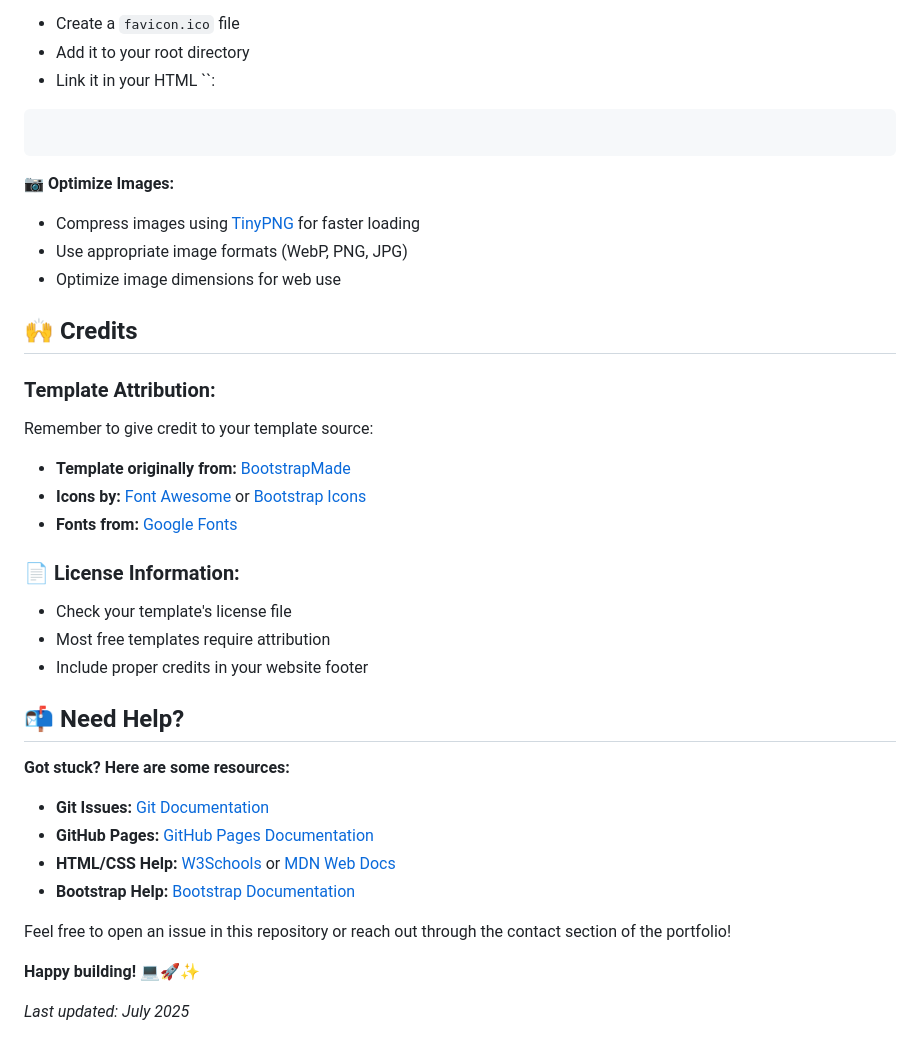
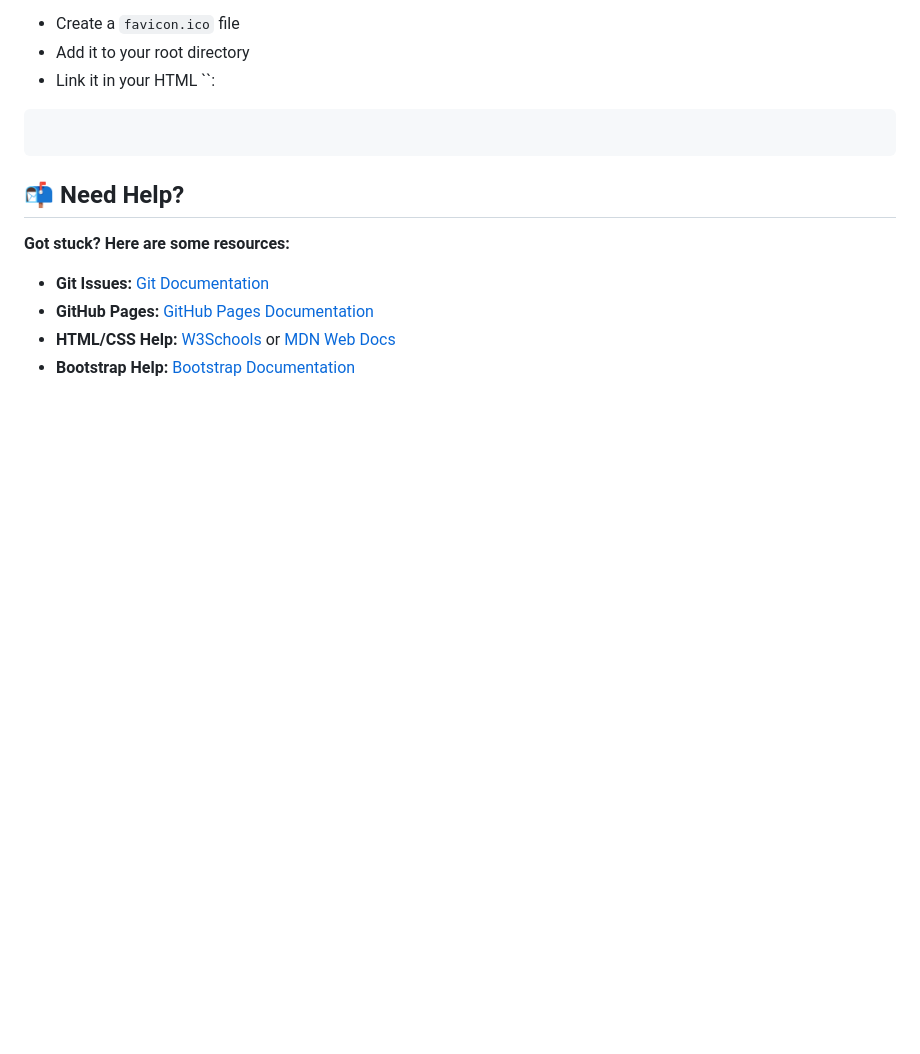
Before and after one commit to bharathkukka/bharathkukka.github.io, a Markdown page: Readme.md, the part around the change printed below. GitHub-like rendering; blank space fills up the shorter version.

````diff
--- a/Readme.md
+++ b/Readme.md
@@ -287,24 +258,6 @@ Updating your portfolio is simple:
 
 ```
 
-**📷 Optimize Images:**
-- Compress images using [TinyPNG](https://tinypng.com/) for faster loading
-- Use appropriate image formats (WebP, PNG, JPG)
-- Optimize image dimensions for web use
-
-## 🙌 Credits
-
-### Template Attribution:
-Remember to give credit to your template source:
-
-- **Template originally from:** [BootstrapMade](https://bootstrapmade.com/)
-- **Icons by:** [Font Awesome](https://fontawesome.com/) or [Bootstrap Icons](https://icons.getbootstrap.com/)
-- **Fonts from:** [Google Fonts](https://fonts.google.com/)
-
-### 📄 License Information:
-- Check your template's license file
-- Most free templates require attribution
-- Include proper credits in your website footer
 
 ## 📬 Need Help?
 
@@ -314,9 +267,3 @@ Remember to give credit to your template source:
 - **GitHub Pages:** [GitHub Pages Documentation](https://docs.github.com/en/pages)
 - **HTML/CSS Help:** [W3Schools](https://www.w3schools.com/) or [MDN Web Docs](https://developer.mozilla.org/)
 - **Bootstrap Help:** [Bootstrap Documentation](https://getbootstrap.com/docs/)
-
-Feel free to open an issue in this repository or reach out through the contact section of the portfolio!
-
-**Happy building! 💻🚀✨**
-
-*Last updated: July 2025*
````
Also changed, not shown: other parts of Readme.md (+0 -29 lines).
